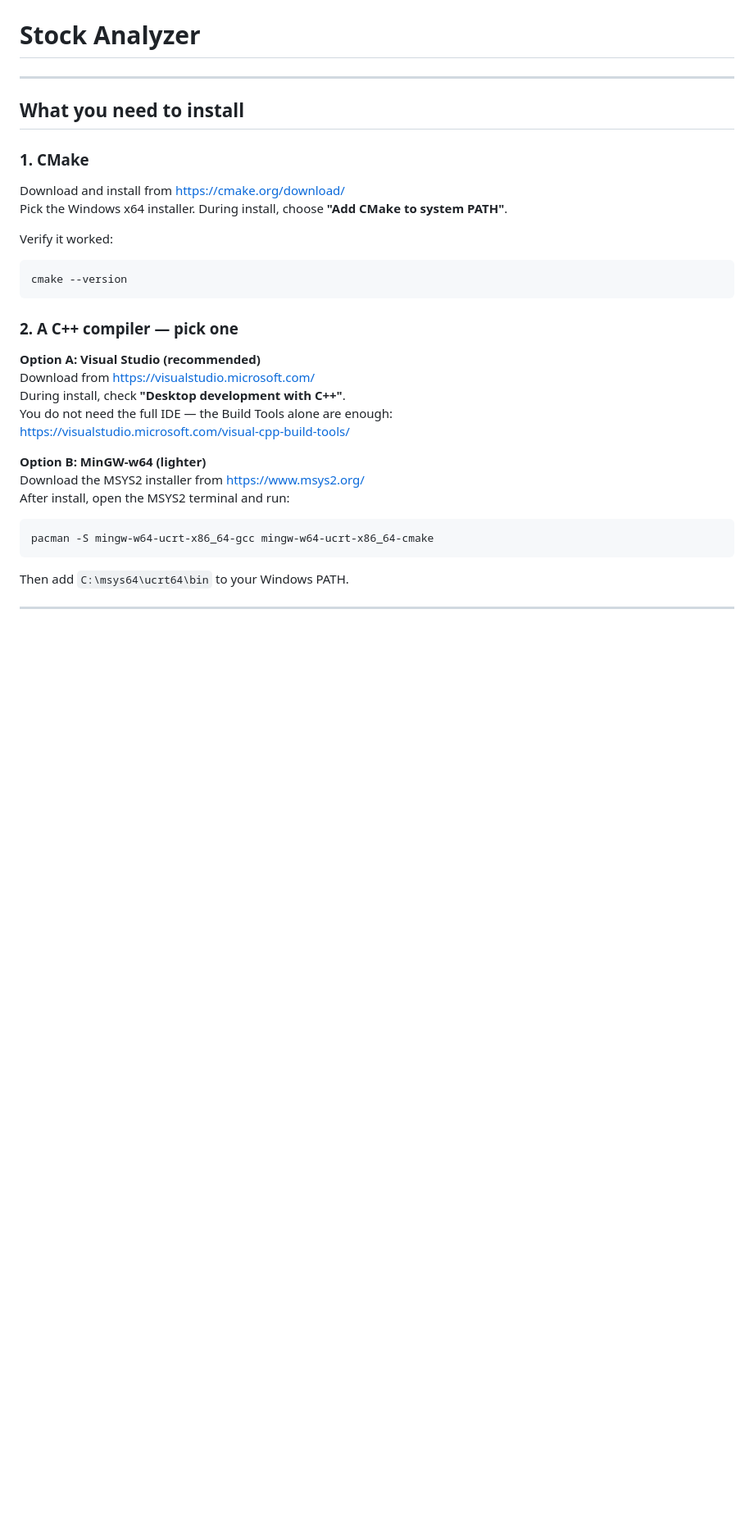
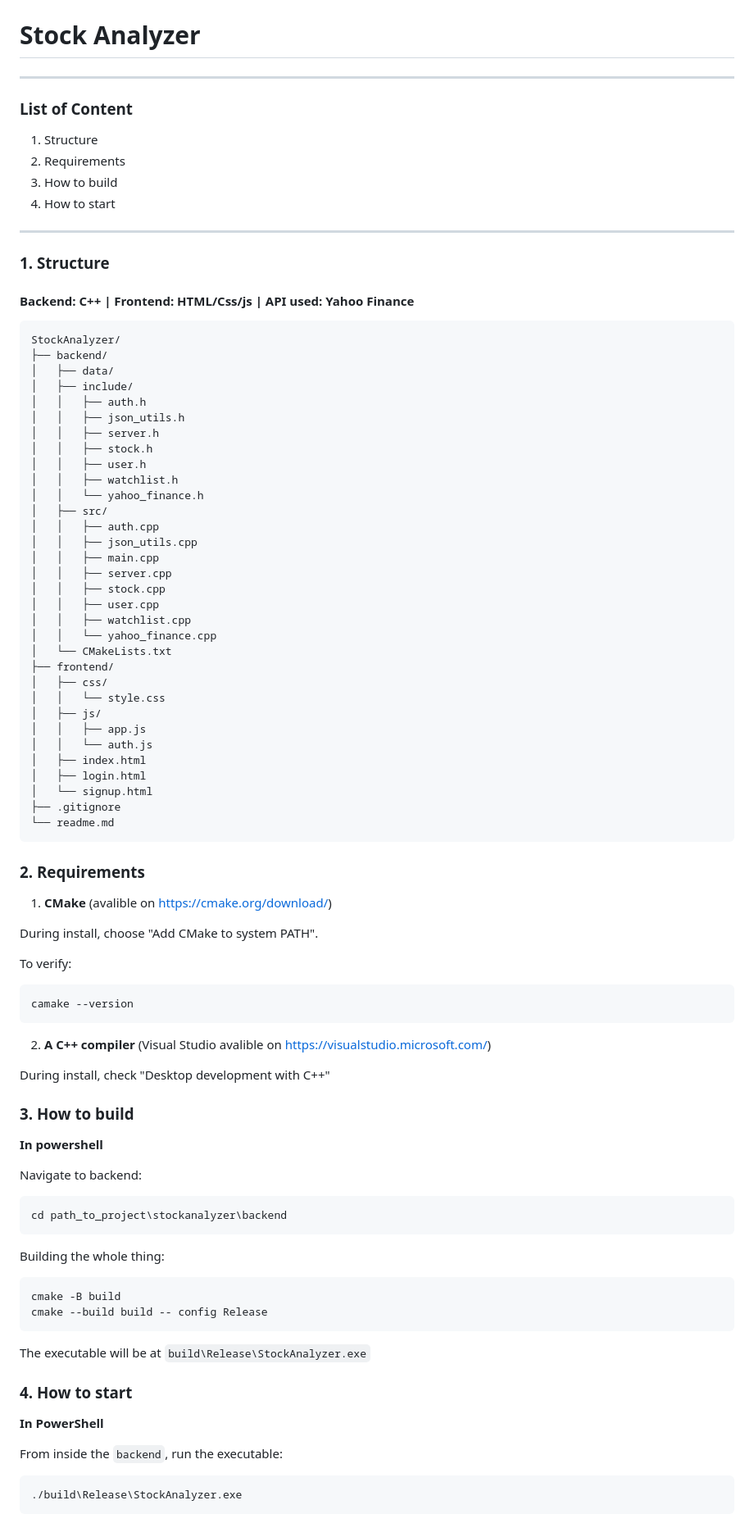
Before and after one commit to Skizzzyzzz/Stock2, a Markdown page: README.md, the part around one of its changes. Shown at 82% size. Drawn GitHub-style; blank space fills up the shorter version.

````diff
--- a/README.md
+++ b/README.md
@@ -1,29 +1,91 @@
 # Stock Analyzer
 ---
 
-## What you need to install
+### List of Content
 
-### 1. CMake
-Download and install from https://cmake.org/download/
-Pick the Windows x64 installer. During install, choose **"Add CMake to system PATH"**.
+1. Structure
+2. Requirements
+3. How to build
+4. How to start
+---
 
-Verify it worked:
+### 1. Structure
+
+#### Backend: C++ | Frontend: HTML/Css/js | API used: Yahoo Finance
+
 ```
-cmake --version
+StockAnalyzer/
+├── backend/
+│   ├── data/
+│   ├── include/
+│   │   ├── auth.h
+│   │   ├── json_utils.h
+│   │   ├── server.h
+│   │   ├── stock.h
+│   │   ├── user.h
+│   │   ├── watchlist.h
+│   │   └── yahoo_finance.h
+│   ├── src/
+│   │   ├── auth.cpp
+│   │   ├── json_utils.cpp
+│   │   ├── main.cpp
+│   │   ├── server.cpp
+│   │   ├── stock.cpp
+│   │   ├── user.cpp
+│   │   ├── watchlist.cpp
+│   │   └── yahoo_finance.cpp
+│   └── CMakeLists.txt
+├── frontend/
+│   ├── css/
+│   │   └── style.css
+│   ├── js/
+│   │   ├── app.js
+│   │   └── auth.js
+│   ├── index.html
+│   ├── login.html
+│   └── signup.html
+├── .gitignore
+└── readme.md
 ```
 
-### 2. A C++ compiler — pick one
+### 2. Requirements
 
-**Option A: Visual Studio (recommended)**
-Download from https://visualstudio.microsoft.com/
-During install, check **"Desktop development with C++"**.
-You do not need the full IDE — the Build Tools alone are enough:
-https://visualstudio.microsoft.com/visual-cpp-build-tools/
+1. **CMake** (avalible on https://cmake.org/download/)
 
-**Option B: MinGW-w64 (lighter)**
-Download the MSYS2 installer from https://www.msys2.org/
-After install, open the MSYS2 terminal and run:
+During install, choose "Add CMake to system PATH".
+
+To verify:
 ```
-pacman -S mingw-w64-ucrt-x86_64-gcc mingw-w64-ucrt-x86_64-cmake
+camake --version
 ```
-Then add `C:\msys64\ucrt64\bin` to your Windows PATH.
+
+2. **A C++ compiler** (Visual Studio avalible on https://visualstudio.microsoft.com/)
+
+During install, check "Desktop development with C++"
+
+### 3. How to build
+
+**In powershell**
+
+Navigate to backend:
+```
+cd path_to_project\stockanalyzer\backend
+```
+
+Building the whole thing:
+```
+cmake -B build
+cmake --build build -- config Release
+```
+
+The executable will be at `build\Release\StockAnalyzer.exe`
+
+### 4. How to start
+
+**In PowerShell**
+
+From inside the `backend`, run the executable:
+```
+./build\Release\StockAnalyzer.exe
+```
+
````
Also changed, not shown: other parts of README.md (+25 -73 lines).
